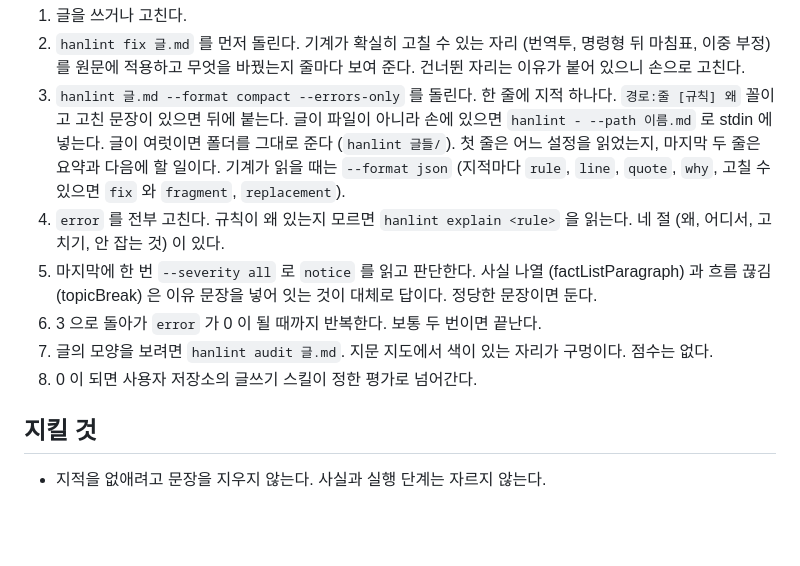
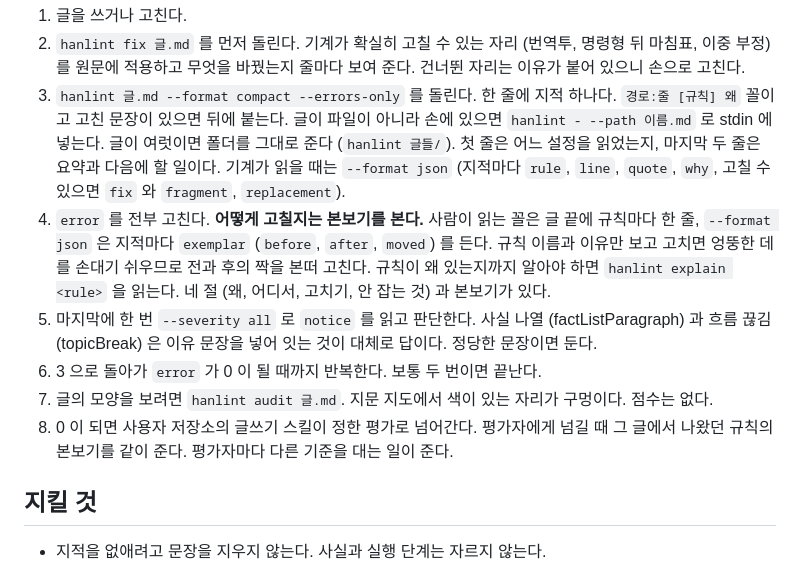
Before and after one commit to eddmpython/hanlint, a Markdown page: skills/use-hanlint/SKILL.md, the part around the change. GitHub-like rendering; blank space fills up the shorter version.

Commit message:
스킬: 본보기를 고침의 근거로 쓰게 절차를 고친다
use-hanlint 의 4번이 규칙 이름과 이유만 보고 고치라고 읽혔다. 그 자리에서 엉뚱한 데를 손대기 쉽다.
이제 글 끝의 한 줄 본보기와 json 의 exemplar 를 본떠 고치라고 적었다. 8번에는 평가자에게 넘길 때 그
글에서 나왔던 규칙의 본보기를 같이 주라고 더했다. 평가자마다 다른 기준을 대는 일이 준다.

검증: pytest 358 green, node --test 76 green, ruff green, skills 문서 14편 자기 검사 error 0

```diff
--- a/skills/use-hanlint/SKILL.md
+++ b/skills/use-hanlint/SKILL.md
@@ -38,13 +38,16 @@ hanlint doctor
    글이 여럿이면 폴더를 그대로 준다 (`hanlint 글들/`). 첫 줄은 어느 설정을 읽었는지, 마지막 두 줄은 요약과
    다음에 할 일이다. 기계가 읽을 때는 `--format json` (지적마다 `rule`, `line`, `quote`, `why`, 고칠 수 있으면
    `fix` 와 `fragment`, `replacement`).
-4. `error` 를 전부 고친다. 규칙이 왜 있는지 모르면 `hanlint explain <rule>` 을 읽는다. 네 절 (왜, 어디서,
-   고치기, 안 잡는 것) 이 있다.
+4. `error` 를 전부 고친다. **어떻게 고칠지는 본보기를 본다.** 사람이 읽는 꼴은 글 끝에 규칙마다 한 줄,
+   `--format json` 은 지적마다 `exemplar` (`before`, `after`, `moved`) 를 든다. 규칙 이름과 이유만 보고
+   고치면 엉뚱한 데를 손대기 쉬우므로 전과 후의 짝을 본떠 고친다. 규칙이 왜 있는지까지 알아야 하면
+   `hanlint explain <rule>` 을 읽는다. 네 절 (왜, 어디서, 고치기, 안 잡는 것) 과 본보기가 있다.
 5. 마지막에 한 번 `--severity all` 로 `notice` 를 읽고 판단한다. 사실 나열 (factListParagraph) 과 흐름 끊김
    (topicBreak) 은 이유 문장을 넣어 잇는 것이 대체로 답이다. 정당한 문장이면 둔다.
 6. 3 으로 돌아가 `error` 가 0 이 될 때까지 반복한다. 보통 두 번이면 끝난다.
 7. 글의 모양을 보려면 `hanlint audit 글.md`. 지문 지도에서 색이 있는 자리가 구멍이다. 점수는 없다.
-8. 0 이 되면 사용자 저장소의 글쓰기 스킬이 정한 평가로 넘어간다.
+8. 0 이 되면 사용자 저장소의 글쓰기 스킬이 정한 평가로 넘어간다. 평가자에게 넘길 때 그 글에서 나왔던
+   규칙의 본보기를 같이 준다. 평가자마다 다른 기준을 대는 일이 준다.
 
 ## 지킬 것
 
```
